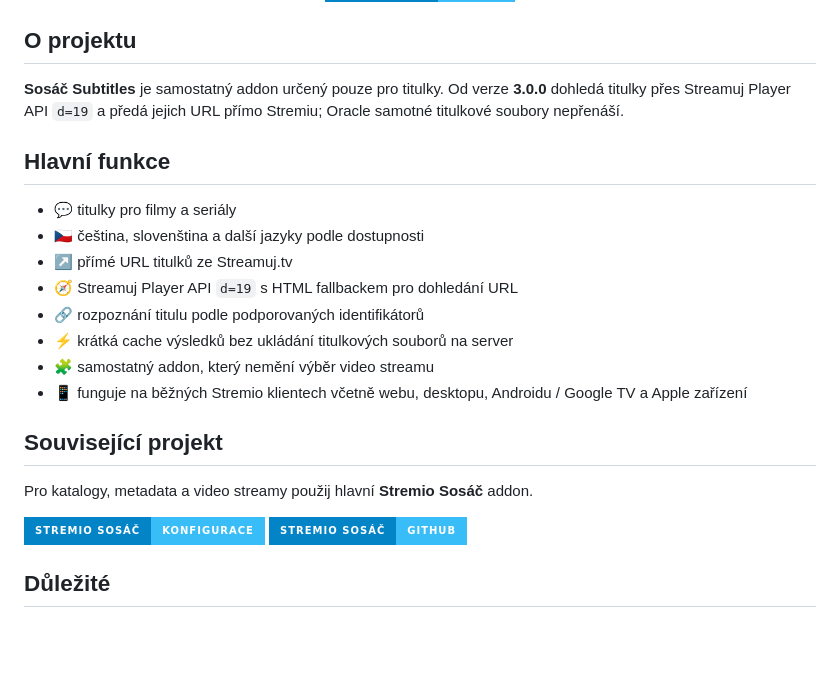
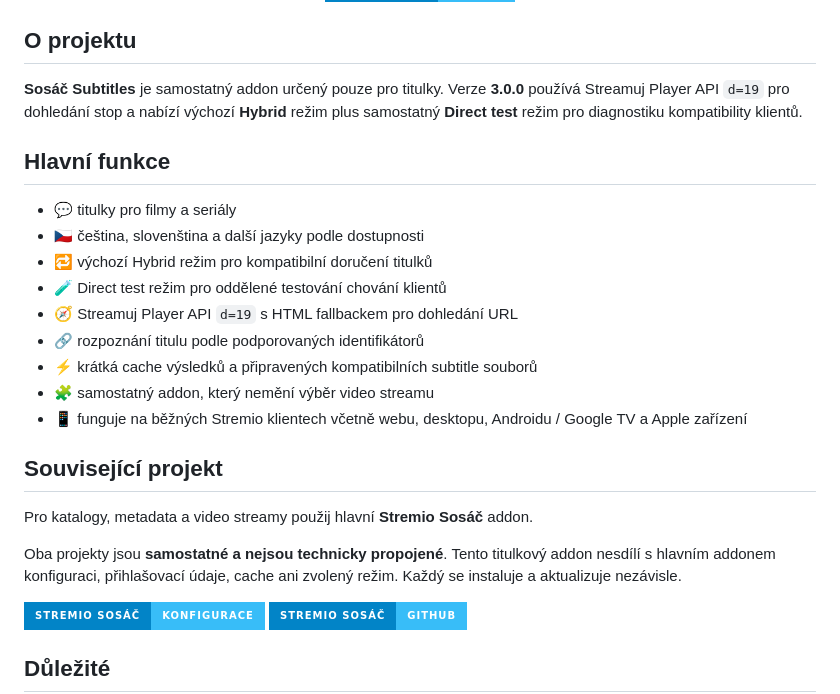
Before and after one commit to CaseyCZ/stremio.sosac.subtitles, a Markdown page: README.md, the part around the change. Drawn GitHub-style; badges without logos; blank space fills up the shorter version.

Commit message:
Update README for current Hybrid and Direct test modes

```diff
--- a/README.md
+++ b/README.md
@@ -21,22 +21,25 @@
 
 ## O projektu
 
-**Sosáč Subtitles** je samostatný addon určený pouze pro titulky. Od verze **3.0.0** dohledá titulky přes Streamuj Player API `d=19` a předá jejich URL přímo Stremiu; Oracle samotné titulkové soubory nepřenáší.
+**Sosáč Subtitles** je samostatný addon určený pouze pro titulky. Verze **3.0.0** používá Streamuj Player API `d=19` pro dohledání stop a nabízí výchozí **Hybrid** režim plus samostatný **Direct test** režim pro diagnostiku kompatibility klientů.
 
 ## Hlavní funkce
 
 - 💬 titulky pro filmy a seriály
 - 🇨🇿 čeština, slovenština a další jazyky podle dostupnosti
-- ↗️ přímé URL titulků ze Streamuj.tv
+- 🔁 výchozí Hybrid režim pro kompatibilní doručení titulků
+- 🧪 Direct test režim pro oddělené testování chování klientů
 - 🧭 Streamuj Player API `d=19` s HTML fallbackem pro dohledání URL
 - 🔗 rozpoznání titulu podle podporovaných identifikátorů
-- ⚡ krátká cache výsledků bez ukládání titulkových souborů na server
+- ⚡ krátká cache výsledků a připravených kompatibilních subtitle souborů
 - 🧩 samostatný addon, který nemění výběr video streamu
 - 📱 funguje na běžných Stremio klientech včetně webu, desktopu, Androidu / Google TV a Apple zařízení
 
 ## Související projekt
 
 Pro katalogy, metadata a video streamy použij hlavní **Stremio Sosáč** addon.
+
+Oba projekty jsou **samostatné a nejsou technicky propojené**. Tento titulkový addon nesdílí s hlavním addonem konfiguraci, přihlašovací údaje, cache ani zvolený režim. Každý se instaluje a aktualizuje nezávisle.
 
 <p>
   <a href="https://130.61.49.108/configure"><img src="https://img.shields.io/badge/Stremio%20Sos%C3%A1%C4%8D-Konfigurace-38BDF8?style=for-the-badge&labelColor=0284C7" alt="Stremio Sosáč konfigurace" /></a>
```
